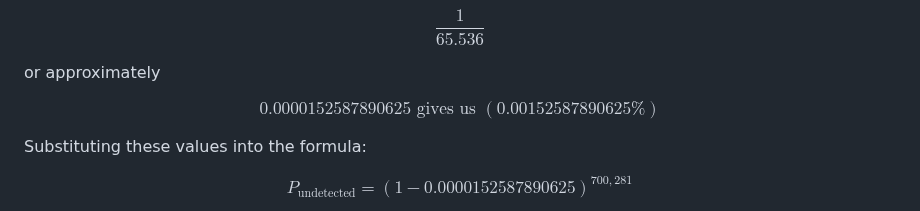
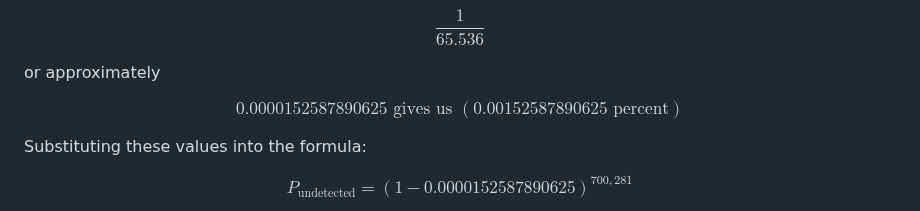
Before and after one commit to Real-4339/UDTP, a Markdown page: Documentation/doc.md, the part around the change. Drawn GitHub-style.

```diff
--- a/Documentation/doc.md
+++ b/Documentation/doc.md
@@ -211,7 +211,7 @@ $$
 or approximately
 
 $$
-0.0000152587890625 \text{ gives us } (0.00152587890625 \text{\%})
+0.0000152587890625 \text{ gives us } (0.00152587890625 \text{ percent})
 $$
 
 Substituting these values into the formula:
```
